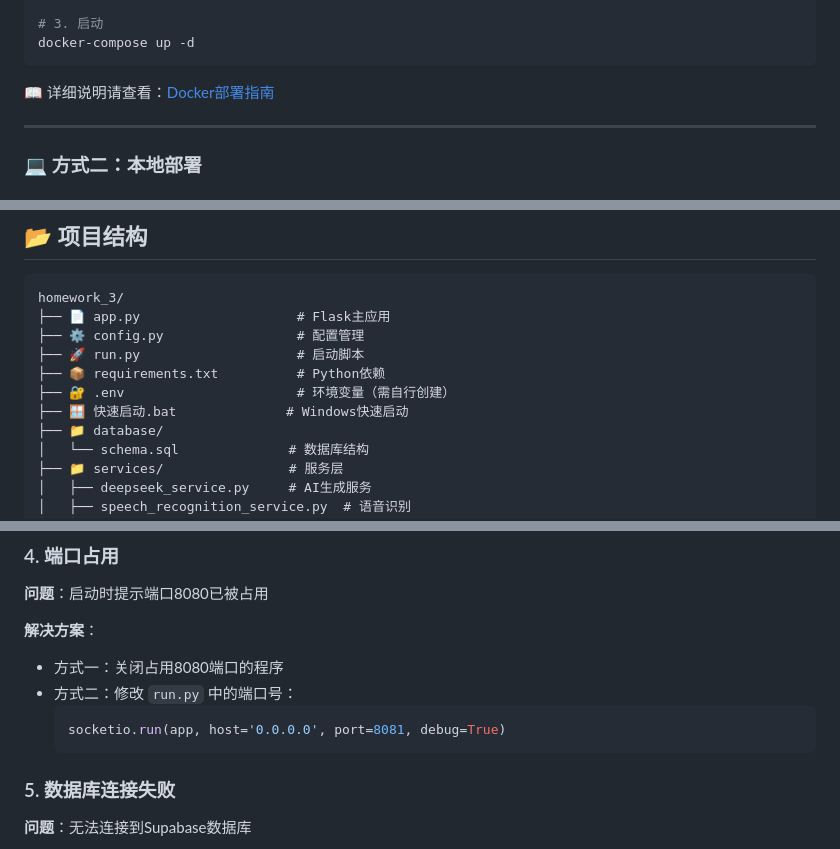
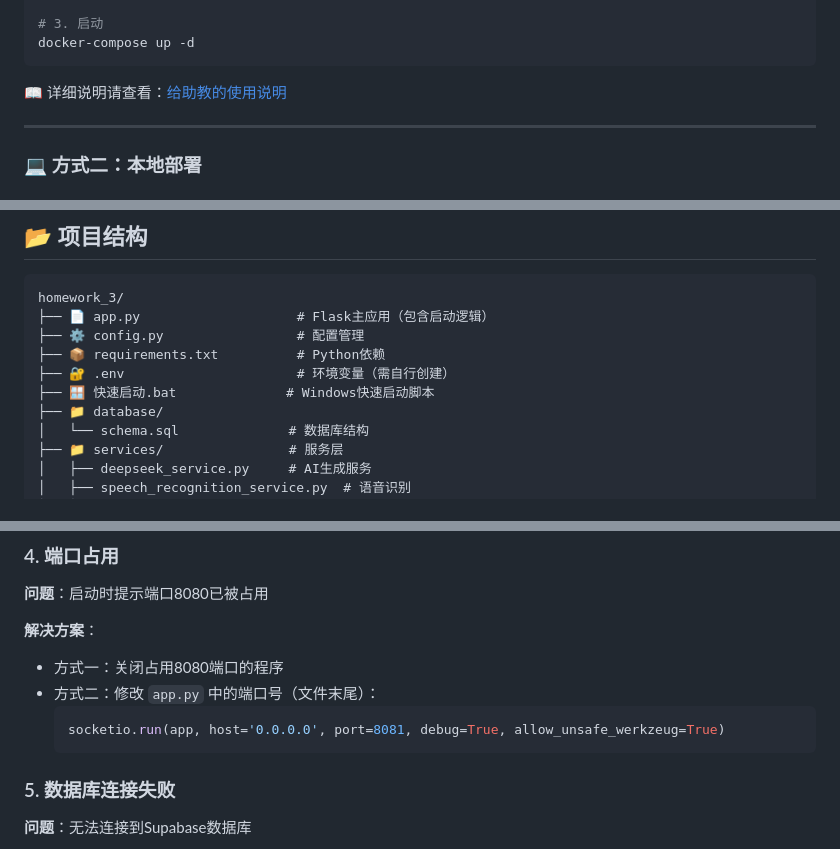
Before and after one commit to zhengshuanghao/git_homework_3, a Markdown page: README.md, 3 parts joined by grey strips. Rendered like a GitHub page.

Commit message:
更新说明文件

````diff
--- a/README.md
+++ b/README.md
@@ -97,7 +97,7 @@ cp .env.example .env
 docker-compose up -d
 ```
 
-📖 详细说明请查看：[Docker部署指南](DOCKER_DEPLOYMENT.md)
+📖 详细说明请查看：[给助教的使用说明](给助教的使用说明.md)
 
 ---
 
@@ -243,12 +240,11 @@ python app.py
 
 ```
 homework_3/
-├── 📄 app.py                    # Flask主应用
+├── 📄 app.py                    # Flask主应用（包含启动逻辑）
 ├── ⚙️ config.py                 # 配置管理
-├── 🚀 run.py                    # 启动脚本
 ├── 📦 requirements.txt          # Python依赖
 ├── 🔐 .env                      # 环境变量（需自行创建）
-├── 🪟 快速启动.bat              # Windows快速启动
+├── 🪟 快速启动.bat              # Windows快速启动脚本
 ├── 📁 database/
 │   └── schema.sql              # 数据库结构
 ├── 📁 services/                # 服务层
@@ -346,9 +342,9 @@ ALTER TABLE expenses DISABLE ROW LEVEL SECURITY;
 
 **解决方案**：
 - 方式一：关闭占用8080端口的程序
-- 方式二：修改 `run.py` 中的端口号：
+- 方式二：修改 `app.py` 中的端口号（文件末尾）：
   ```python
-  socketio.run(app, host='0.0.0.0', port=8081, debug=True)
+  socketio.run(app, host='0.0.0.0', port=8081, debug=True, allow_unsafe_werkzeug=True)
   ```
 
 ### 5. 数据库连接失败
````
Also changed, not shown: other parts of README.md (+1 -4 lines).
